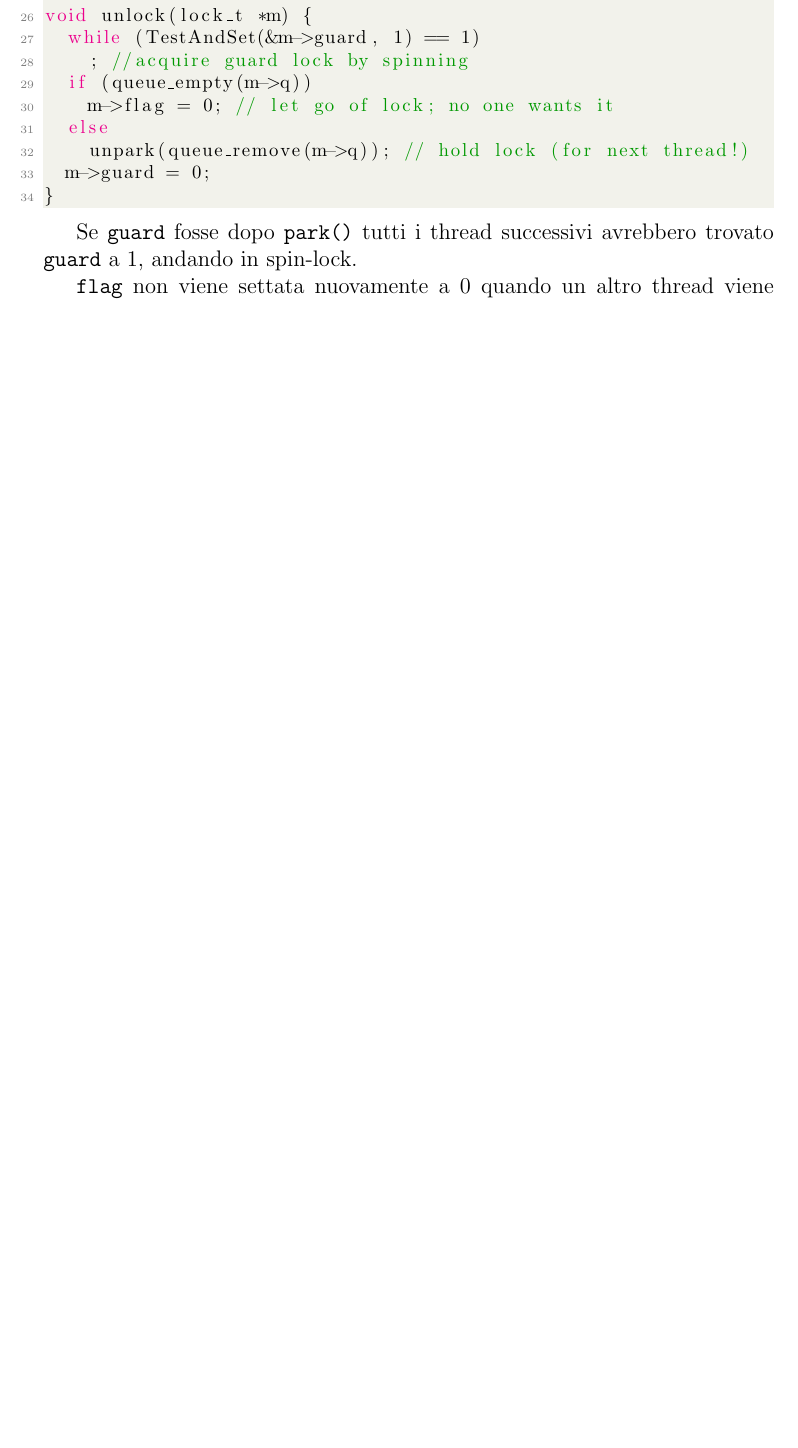
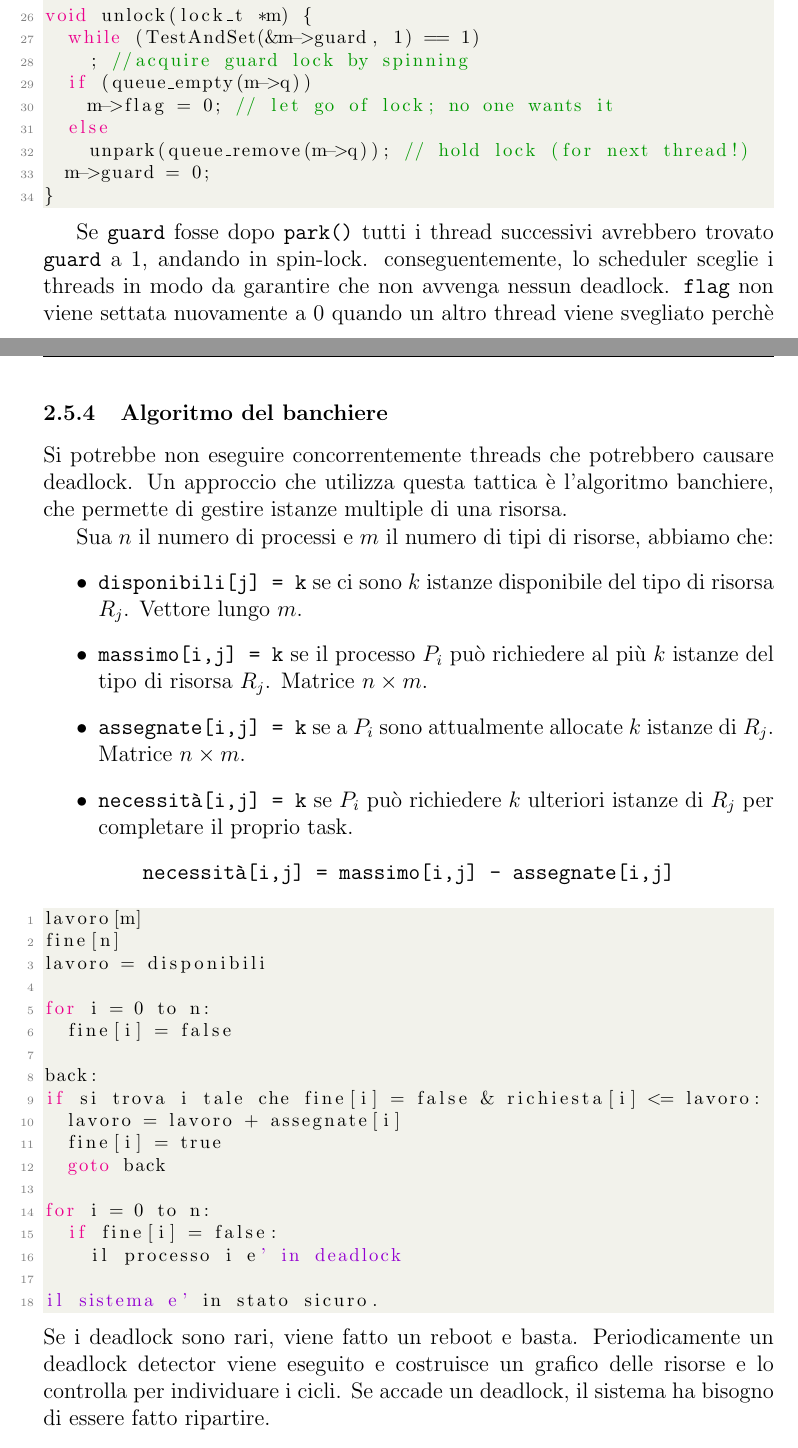
Before and after one commit to Mafidyuz/Bibbia-di-SISOP, a LaTeX document (LaTeX/Bibbia di SISOP.tex): part of page 41 of 55 before the commit and two parts of pages 41 and 55 of 56 after it, the two joined at a grey line, cut so that both start at the same text, the shorter picture padded with empty space. Compiled offline with pdfLaTeX.

Commit message:
Fine concurrency

```diff
--- a/LaTeX/Bibbia di SISOP.tex
+++ b/LaTeX/Bibbia di SISOP.tex
@@ -843,7 +843,8 @@ void unlock(lock_t *m) {
 }				\end{lstlisting}
 
 				Se \texttt{guard} fosse dopo \texttt{park()} tutti i thread successivi avrebbero trovato \texttt{guard} a 1, andando in spin-lock.
-
+				conseguentemente, lo scheduler sceglie i threads in modo da garantire che non avvenga nessun
+deadlock.
 				\texttt{flag} non viene settata nuovamente a 0 quando un altro thread viene svegliato perchè passiamo il lock direttamente dal thread che lo rilascia al prossimo che lo acquisisce.
 
 				È Possibile che un thread sul punto di fare \texttt{park()}	venga switchato al thread in possesso del lock e che quest'ultimo lo rilasci. Ciò potrebbe portare allo sleep permanente del primo thread (\textbf{waiting race}). Si può risolvere con una terza chiamata a \texttt{setpark()} (introdotto da \texttt{Solaris}) che serve per indicare che un thread è in procito di fare \texttt{park()}. Se quindi dovesse avvenire un thread switch e un altro thread chiamasse \texttt{unpark()} prima che \texttt{park()} sia effettivamente chiamata, la successiva \texttt{park()} ritorna immediatamente invece di dormire.
@@ -1254,6 +1255,42 @@ if(pthread_mutex_trylock(L2) != 0) {
 					\item \textbf{Mutua esclusione} Si possono utilizzare itruzioni hardware per evitare di usare i locks, in questo modo non sarebbe possibile che si verifichino deadlocks (livelock può comunque accadere).
 				\end{itemize}
 
+			\subsubsection{Algoritmo del banchiere}
+				Si potrebbe non eseguire concorrentemente threads che potrebbero causare deadlock. Un approccio che utilizza questa tattica è l'algoritmo banchiere, che permette di gestire istanze multiple di una risorsa.
+
+				Sua $n$ il numero di processi e $m$ il numero di tipi di risorse, abbiamo che:
+				\begin{itemize}
+					\item \texttt{disponibili[j] = k} se ci sono $k$ istanze disponibile del tipo di risorsa $R_j$. Vettore lungo $m$.
+					\item \texttt{massimo[i,j] = k} se il processo $P_i$ può richiedere al più $k$ istanze del tipo di risorsa $R_j$. Matrice $n \times m$.
+					\item \texttt{assegnate[i,j] = k} se a $P_i$ sono attualmente allocate $k$ istanze di $R_j$. Matrice $n \times m$.
+					\item \texttt{necessità[i,j] = k} se $P_i$ può richiedere $k$ ulteriori istanze di $R_j$ per completare il proprio task.
+				\end{itemize}
+				$$\texttt{necessità[i,j] = massimo[i,j] - assegnate[i,j]}$$
+
+				\begin{lstlisting}[style=CStyle]
+lavoro[m]
+fine[n]
+lavoro = disponibili
+
+for i = 0 to n:
+	fine[i] = false
+
+back:
+if si trova i tale che fine[i] = false & richiesta[i] <= lavoro:
+	lavoro = lavoro + assegnate[i]
+	fine[i] = true
+	goto back
+
+for i = 0 to n:
+	if fine[i] = false:
+		il processo i e' in deadlock
+
+il sistema e' in stato sicuro.				\end{lstlisting}
+				Se i deadlock sono rari, viene fatto un reboot e basta. Periodicamente un deadlock detector viene eseguito e costruisce un grafico delle risorse e lo controlla per individuare i cicli. Se accade un deadlock, il sistema ha bisogno di essere fatto ripartire.
+
+
+
+
 
 
 %%%%%%%%%%%%%%%%%%%%%%%%%%%%%%%%%%%%%%%%%%%%%%%%%%%%%%%%%%%%%%%%%%%%%%%%%%%%%%%%%%%%%%%%%%%%%%%%%%%%%%%%%%%%%%%%%%%%%%%%%%%%%%%%%%%%%%%%%
```
Also changed, not shown: LaTeX/Bibbia di SISOP.pdf, 5 other files.
